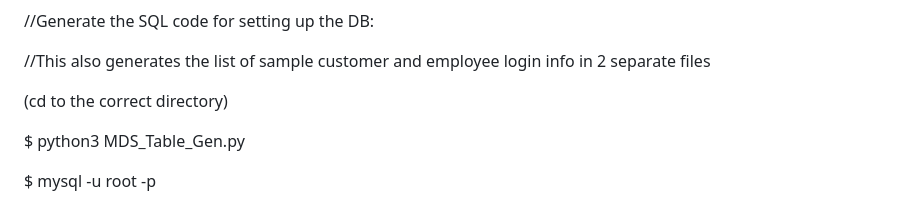
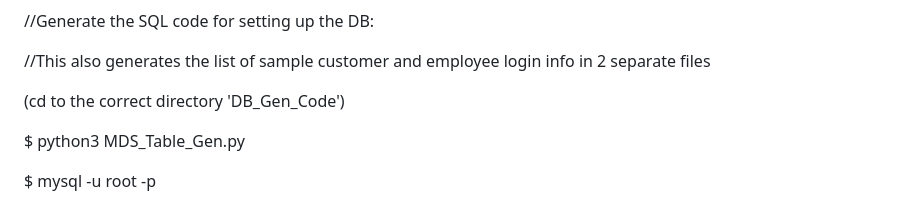
Before and after one commit to stringzzz/Malon_Dairy_Web_Application, a Markdown page: readme.md, the part around the change. Drawn GitHub-style.

```diff
--- a/readme.md
+++ b/readme.md
@@ -83,7 +83,7 @@ $ deactivate
 
 //This also generates the list of sample customer and employee login info in 2 separate files
 
-(cd to the correct directory)
+(cd to the correct directory 'DB_Gen_Code')
 
 $ python3 MDS_Table_Gen.py
 
```
